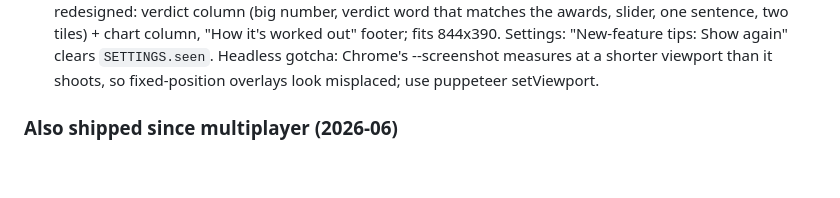
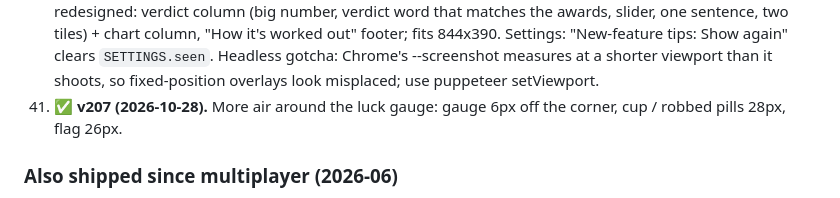
Before and after one commit to karimkabbani/catan, a Markdown page: HANDOVER.md, the part around the change. Rendered like a GitHub page; blank space fills up the shorter version.

Commit message:
HANDOVER: v207
Co-Authored-By: Claude Opus 5.5 <noreply@anthropic.com>

```diff
--- a/HANDOVER.md
+++ b/HANDOVER.md
@@ -825,6 +825,8 @@ Status as of 2026-06-30. ✅ shipped · ◐ partial · ☐ pending.
    matches the awards, slider, one sentence, two tiles) + chart column, "How it's worked out" footer; fits 844x390.
    Settings: "New-feature tips: Show again" clears `SETTINGS.seen`. Headless gotcha: Chrome's --screenshot measures
    at a shorter viewport than it shoots, so fixed-position overlays look misplaced; use puppeteer setViewport.
+41. ✅ **v207 (2026-10-28).** More air around the luck gauge: gauge 6px off the corner, cup / robbed pills 28px,
+   flag 26px.
 
 ### Also shipped since multiplayer (2026-06)
 
```
